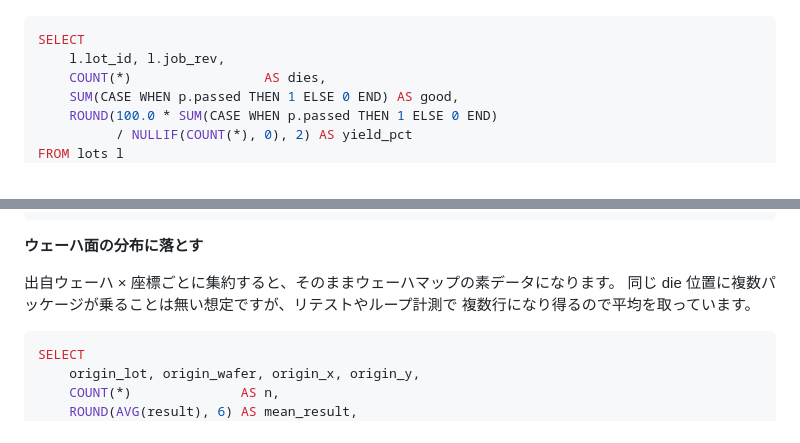
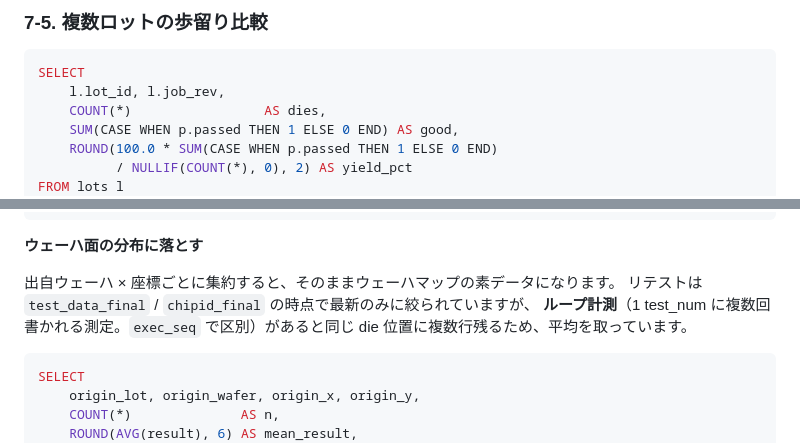
Before and after one commit to Kei0bb/STDF, a Markdown page: docs/sample_queries.md, 2 parts joined by grey strips. GitHub-like rendering.

````diff
--- a/docs/sample_queries.md
+++ b/docs/sample_queries.md
@@ -629,3 +716,4 @@ ORDER BY fail_count DESC;
+### 7-5. 複数ロットの歩留り比較
 
 ```sql
 SELECT
@@ -1278,8 +1366,9 @@ ORDER BY td.test_num, c.origin_lot, c.origin_wafer, c.origin_x, c.origin_y;
 **ウェーハ面の分布に落とす**
 
 出自ウェーハ × 座標ごとに集約すると、そのままウェーハマップの素データになります。
-同じ die 位置に複数パッケージが乗ることは無い想定ですが、リテストやループ計測で
-複数行になり得るので平均を取っています。
+リテストは `test_data_final` / `chipid_final` の時点で最新のみに絞られていますが、
+**ループ計測**（1 test_num に複数回書かれる測定。`exec_seq` で区別）があると同じ
+die 位置に複数行残るため、平均を取っています。
 
 ```sql
 SELECT
````
Also changed, not shown: other parts of docs/sample_queries.md (+96 -9 lines).
